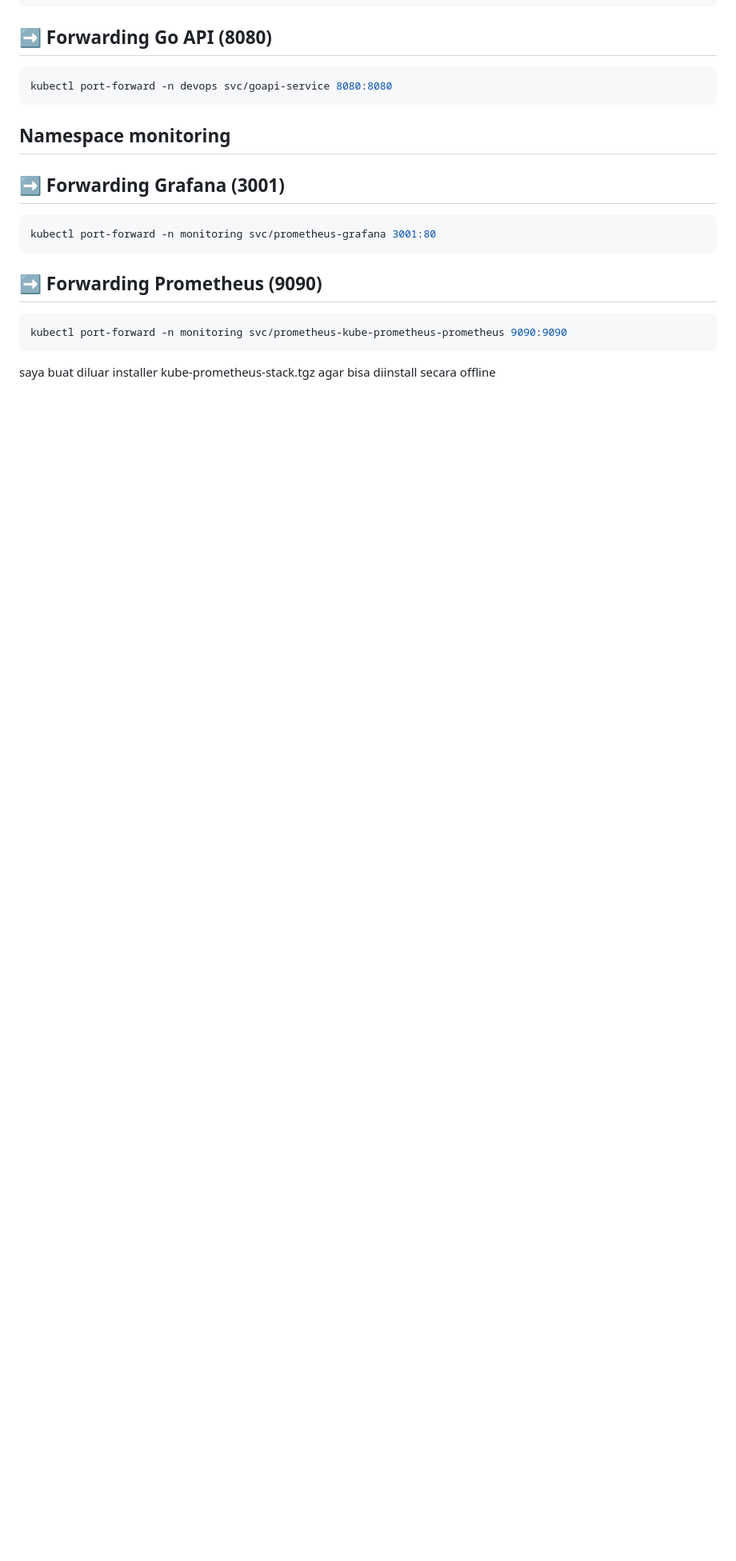
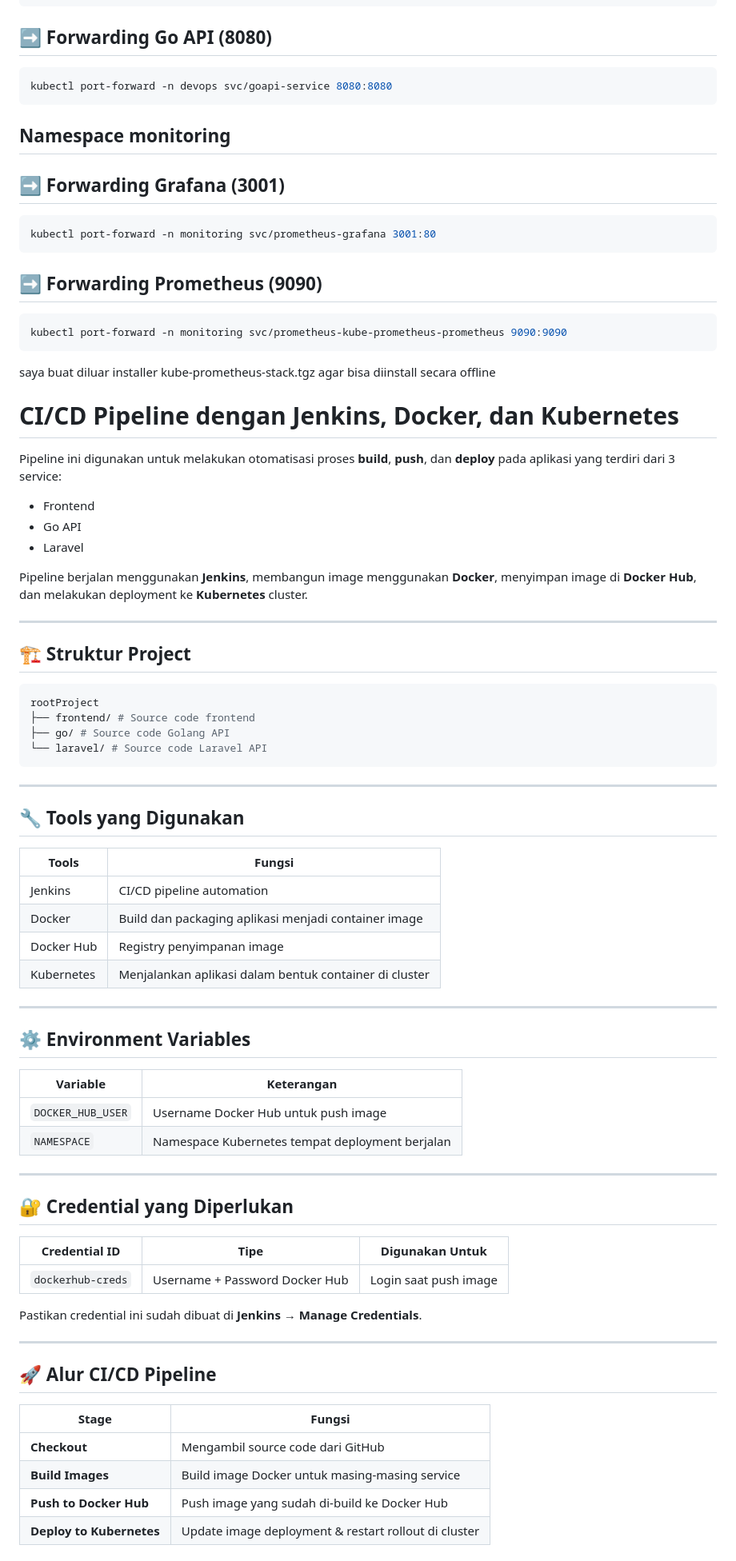
Before and after one commit to sotardodo/iconplus, a Markdown page: README.md, the part around the change printed below. Shown: that part at 80% size. Drawn GitHub-style; blank space fills up the shorter version.

````diff
--- a/README.md
+++ b/README.md
@@ -181,3 +184,63 @@ kubectl port-forward -n monitoring svc/prometheus-kube-prometheus-prometheus 909
 
 
 saya buat diluar installer kube-prometheus-stack.tgz agar bisa diinstall secara offline
+
+
+# CI/CD Pipeline dengan Jenkins, Docker, dan Kubernetes
+
+Pipeline ini digunakan untuk melakukan otomatisasi proses **build**, **push**, dan **deploy** pada aplikasi yang terdiri dari 3 service:
+- Frontend
+- Go API
+- Laravel
+
+Pipeline berjalan menggunakan **Jenkins**, membangun image menggunakan **Docker**, menyimpan image di **Docker Hub**, dan melakukan deployment ke **Kubernetes** cluster.
+
+---
+
+## 🏗 Struktur Project
+```bash
+rootProject
+├── frontend/ # Source code frontend
+├── go/ # Source code Golang API
+└── laravel/ # Source code Laravel API
+```
+
+
+---
+
+## 🔧 Tools yang Digunakan
+| Tools | Fungsi |
+|------|--------|
+| Jenkins | CI/CD pipeline automation |
+| Docker | Build dan packaging aplikasi menjadi container image |
+| Docker Hub | Registry penyimpanan image |
+| Kubernetes | Menjalankan aplikasi dalam bentuk container di cluster |
+
+---
+
+## ⚙️ Environment Variables
+| Variable | Keterangan |
+|---------|------------|
+| `DOCKER_HUB_USER` | Username Docker Hub untuk push image |
+| `NAMESPACE` | Namespace Kubernetes tempat deployment berjalan |
+
+---
+
+## 🔐 Credential yang Diperlukan
+| Credential ID | Tipe | Digunakan Untuk |
+|---------------|------|----------------|
+| `dockerhub-creds` | Username + Password Docker Hub | Login saat push image |
+
+Pastikan credential ini sudah dibuat di **Jenkins → Manage Credentials**.
+
+---
+
+## 🚀 Alur CI/CD Pipeline
+
+| Stage | Fungsi |
+|------|--------|
+| **Checkout** | Mengambil source code dari GitHub |
+| **Build Images** | Build image Docker untuk masing-masing service |
+| **Push to Docker Hub** | Push image yang sudah di-build ke Docker Hub |
+| **Deploy to Kubernetes** | Update image deployment & restart rollout di cluster |
+
````
Also changed, not shown: other parts of README.md (+69 -1 lines), images/image1.png (added), images/image2.png (added).
